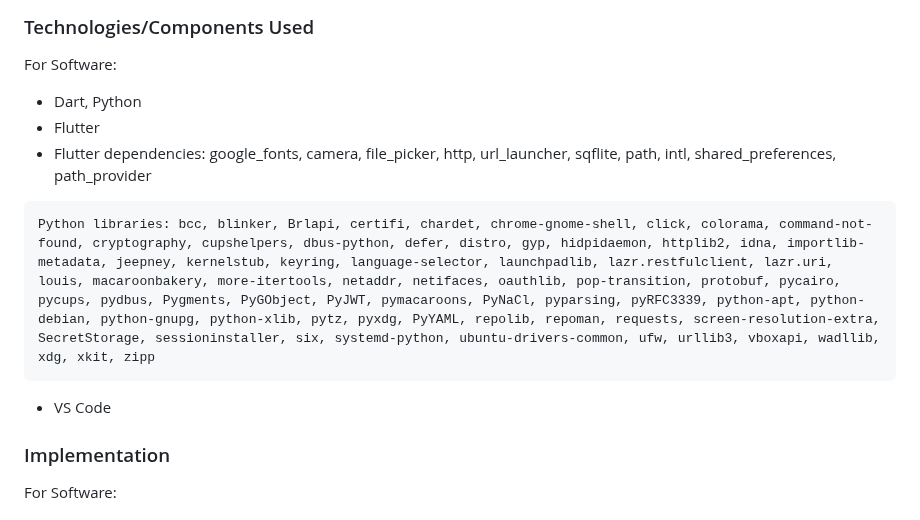
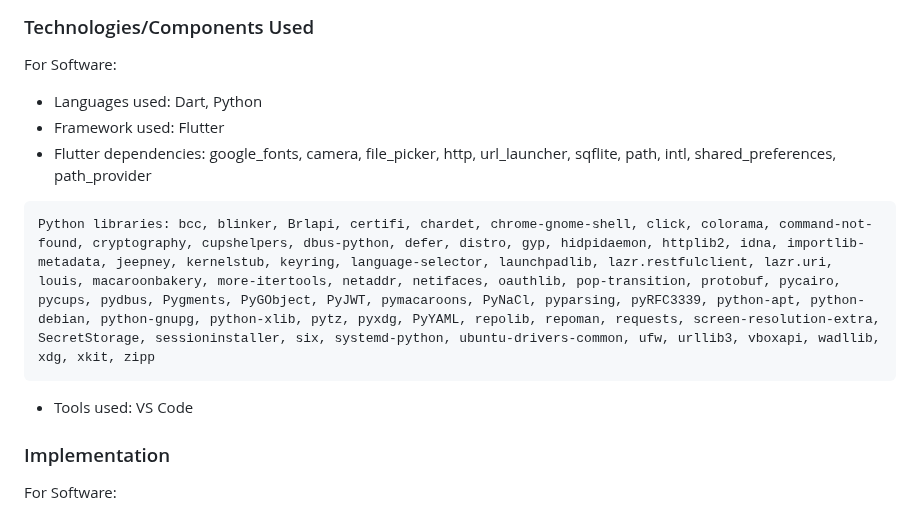
Before and after one commit to aswin-asokan/snackfit, a Markdown page: README.md, the part around one of its changes. Rendered like a GitHub page.

````diff
--- a/README.md
+++ b/README.md
@@ -29,15 +29,15 @@ We use AI fashion-to-food matching to decide if you’re rocking “Puttu Kadala
 
 For Software:
 
-- Dart, Python
-- Flutter
+- Languages used: Dart, Python
+- Framework used: Flutter
 - Flutter dependencies: google_fonts, camera, file_picker, http, url_launcher, sqflite, path, intl, shared_preferences, path_provider
 
 ```
 Python libraries: bcc, blinker, Brlapi, certifi, chardet, chrome-gnome-shell, click, colorama, command-not-found, cryptography, cupshelpers, dbus-python, defer, distro, gyp, hidpidaemon, httplib2, idna, importlib-metadata, jeepney, kernelstub, keyring, language-selector, launchpadlib, lazr.restfulclient, lazr.uri, louis, macaroonbakery, more-itertools, netaddr, netifaces, oauthlib, pop-transition, protobuf, pycairo, pycups, pydbus, Pygments, PyGObject, PyJWT, pymacaroons, PyNaCl, pyparsing, pyRFC3339, python-apt, python-debian, python-gnupg, python-xlib, pytz, pyxdg, PyYAML, repolib, repoman, requests, screen-resolution-extra, SecretStorage, sessioninstaller, six, systemd-python, ubuntu-drivers-common, ufw, urllib3, vboxapi, wadllib, xdg, xkit, zipp
 ```
 
-- VS Code
+- Tools used: VS Code
 
 ### Implementation
 
````
Also changed, not shown: other parts of README.md (+6 -26 lines).
